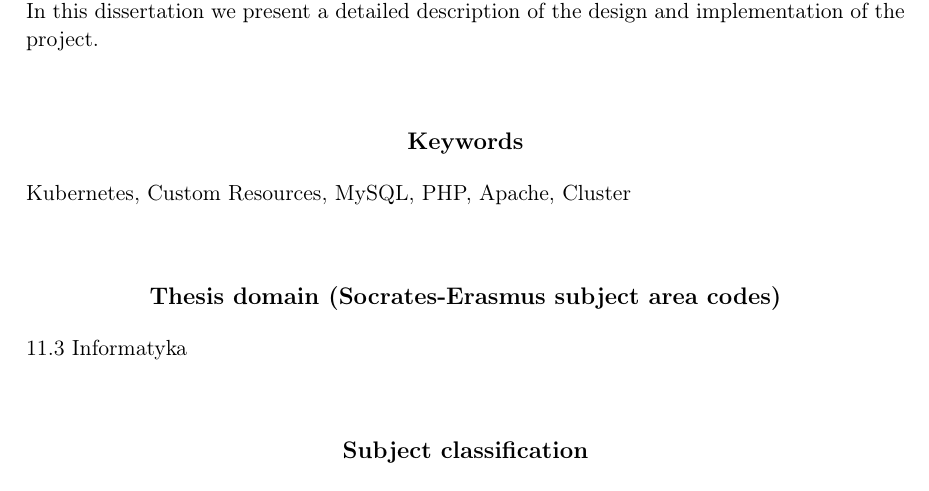
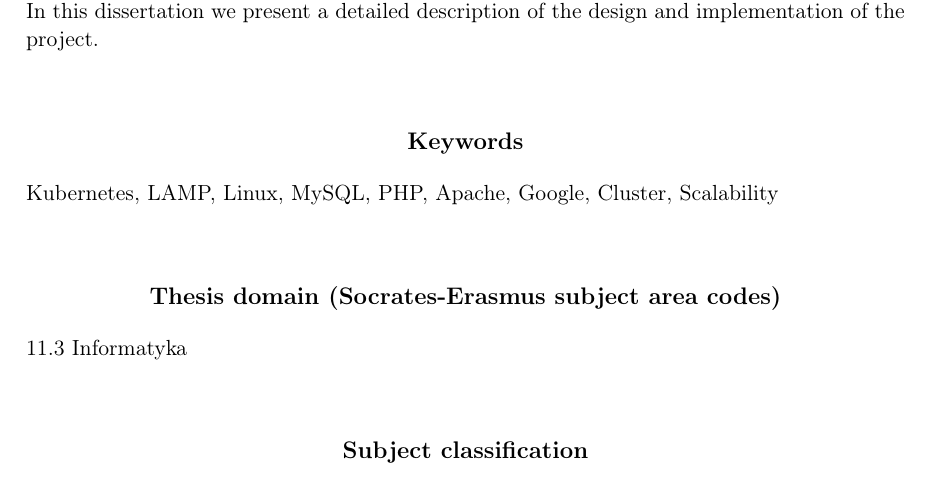
Before and after one commit to grtl/thesis, a LaTeX thesis (thesis.tex): part of page 3 of 35, cut so that both start at the same text. Compiled offline with pdfLaTeX.

Commit message:
Update keywords

```diff
--- a/thesis.tex
+++ b/thesis.tex
@@ -25,7 +25,7 @@
 }
 
 % Keywords
-\keywords{Kubernetes, Custom Resources, MySQL, PHP, Apache, Cluster}
+\keywords{Kubernetes, LAMP, Linux, MySQL, PHP, Apache, Google, Cluster, Scalability}
 
 \usepackage[backend=biber]{biblatex}
 \addbibresource{references.bib}
```
